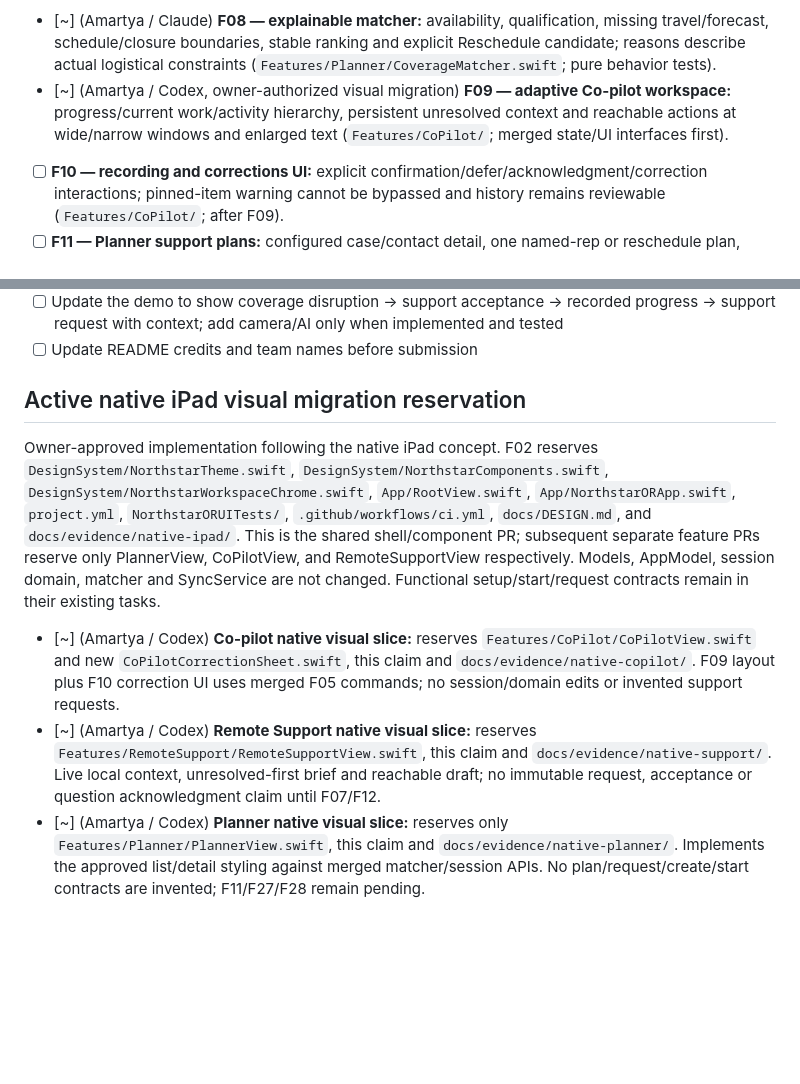
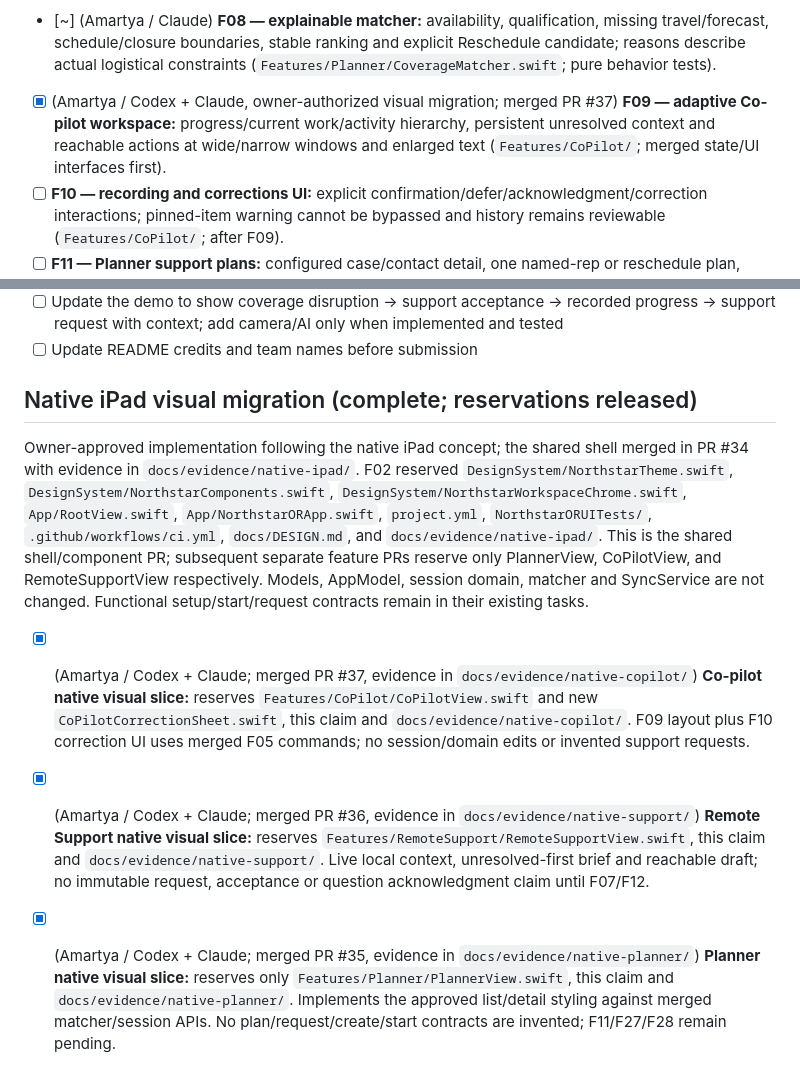
Before and after one commit to rsheth8/Northstar-OR, a Markdown page: docs/TASKS.md, 2 parts joined by grey strips. Rendered like a GitHub page; blank space fills up the shorter version.

Commit message:
docs: record native iPad visual migration as complete
Co-Authored-By: Claude Opus 5.5 <noreply@anthropic.com>

```diff
--- a/docs/TASKS.md
+++ b/docs/TASKS.md
@@ -63,7 +63,7 @@ Claim the individual F-number row for each implementation slice. The lane checkl
 - [ ] **F27 — case forms:** create/edit cases through validated normal UI using a supported template; no patient fields or sample-ID dependency (`Features/Planner/`; contracts/storage first).
 - [ ] **F28 — worklist/start/resume:** useful case filters, explicit active-context switch and retained independent records/drafts; pending acknowledgment cannot be bypassed (`Features/Planner/`; shared session orchestration in its own PR).
 - [~] (Amartya / Claude) **F08 — explainable matcher:** availability, qualification, missing travel/forecast, schedule/closure boundaries, stable ranking and explicit Reschedule candidate; reasons describe actual logistical constraints (`Features/Planner/CoverageMatcher.swift`; pure behavior tests).
-- [~] (Amartya / Codex, owner-authorized visual migration) **F09 — adaptive Co-pilot workspace:** progress/current work/activity hierarchy, persistent unresolved context and reachable actions at wide/narrow windows and enlarged text (`Features/CoPilot/`; merged state/UI interfaces first).
+- [x] (Amartya / Codex + Claude, owner-authorized visual migration; merged PR #37) **F09 — adaptive Co-pilot workspace:** progress/current work/activity hierarchy, persistent unresolved context and reachable actions at wide/narrow windows and enlarged text (`Features/CoPilot/`; merged state/UI interfaces first).
 - [ ] **F10 — recording and corrections UI:** explicit confirmation/defer/acknowledgment/correction interactions; pinned-item warning cannot be bypassed and history remains reviewable (`Features/CoPilot/`; after F09).
 - [ ] **F11 — Planner support plans:** configured case/contact detail, one named-rep or reschedule plan, visible unrequested backups, actual acceptance and safe plan replacement; no preparation checklist (`Features/Planner/`; after shared orchestration, matcher, contacts and case forms).
 - [ ] **F12 — contextual support exchange:** rep join brief from the request snapshot (see DESIGN.md Remote Support contract), actual question/snapshot, chosen sender/recipient, explicit acceptance/question acknowledgment/reply, retained failed-send draft and retry (`Features/RemoteSupport/`; configured contacts/cases and shared orchestration first).
@@ -125,10 +125,10 @@ Claim the individual F-number row for each implementation slice. The lane checkl
 - [ ] Update the demo to show coverage disruption → support acceptance → recorded progress → support request with context; add camera/AI only when implemented and tested
 - [ ] Update README credits and team names before submission
 
-## Active native iPad visual migration reservation
+## Native iPad visual migration (complete; reservations released)
 
-Owner-approved implementation following the native iPad concept. F02 reserves `DesignSystem/NorthstarTheme.swift`, `DesignSystem/NorthstarComponents.swift`, `DesignSystem/NorthstarWorkspaceChrome.swift`, `App/RootView.swift`, `App/NorthstarORApp.swift`, `project.yml`, `NorthstarORUITests/`, `.github/workflows/ci.yml`, `docs/DESIGN.md`, and `docs/evidence/native-ipad/`. This is the shared shell/component PR; subsequent separate feature PRs reserve only PlannerView, CoPilotView, and RemoteSupportView respectively. Models, AppModel, session domain, matcher and SyncService are not changed. Functional setup/start/request contracts remain in their existing tasks.
+Owner-approved implementation following the native iPad concept; the shared shell merged in PR #34 with evidence in `docs/evidence/native-ipad/`. F02 reserved `DesignSystem/NorthstarTheme.swift`, `DesignSystem/NorthstarComponents.swift`, `DesignSystem/NorthstarWorkspaceChrome.swift`, `App/RootView.swift`, `App/NorthstarORApp.swift`, `project.yml`, `NorthstarORUITests/`, `.github/workflows/ci.yml`, `docs/DESIGN.md`, and `docs/evidence/native-ipad/`. This is the shared shell/component PR; subsequent separate feature PRs reserve only PlannerView, CoPilotView, and RemoteSupportView respectively. Models, AppModel, session domain, matcher and SyncService are not changed. Functional setup/start/request contracts remain in their existing tasks.
 
-- [~] (Amartya / Codex) **Co-pilot native visual slice:** reserves `Features/CoPilot/CoPilotView.swift` and new `CoPilotCorrectionSheet.swift`, this claim and `docs/evidence/native-copilot/`. F09 layout plus F10 correction UI uses merged F05 commands; no session/domain edits or invented support requests.
-- [~] (Amartya / Codex) **Remote Support native visual slice:** reserves `Features/RemoteSupport/RemoteSupportView.swift`, this claim and `docs/evidence/native-support/`. Live local context, unresolved-first brief and reachable draft; no immutable request, acceptance or question acknowledgment claim until F07/F12.
-- [~] (Amartya / Codex) **Planner native visual slice:** reserves only `Features/Planner/PlannerView.swift`, this claim and `docs/evidence/native-planner/`. Implements the approved list/detail styling against merged matcher/session APIs. No plan/request/create/start contracts are invented; F11/F27/F28 remain pending.
+- [x] (Amartya / Codex + Claude; merged PR #37, evidence in `docs/evidence/native-copilot/`) **Co-pilot native visual slice:** reserves `Features/CoPilot/CoPilotView.swift` and new `CoPilotCorrectionSheet.swift`, this claim and `docs/evidence/native-copilot/`. F09 layout plus F10 correction UI uses merged F05 commands; no session/domain edits or invented support requests.
+- [x] (Amartya / Codex + Claude; merged PR #36, evidence in `docs/evidence/native-support/`) **Remote Support native visual slice:** reserves `Features/RemoteSupport/RemoteSupportView.swift`, this claim and `docs/evidence/native-support/`. Live local context, unresolved-first brief and reachable draft; no immutable request, acceptance or question acknowledgment claim until F07/F12.
+- [x] (Amartya / Codex + Claude; merged PR #35, evidence in `docs/evidence/native-planner/`) **Planner native visual slice:** reserves only `Features/Planner/PlannerView.swift`, this claim and `docs/evidence/native-planner/`. Implements the approved list/detail styling against merged matcher/session APIs. No plan/request/create/start contracts are invented; F11/F27/F28 remain pending.
```
